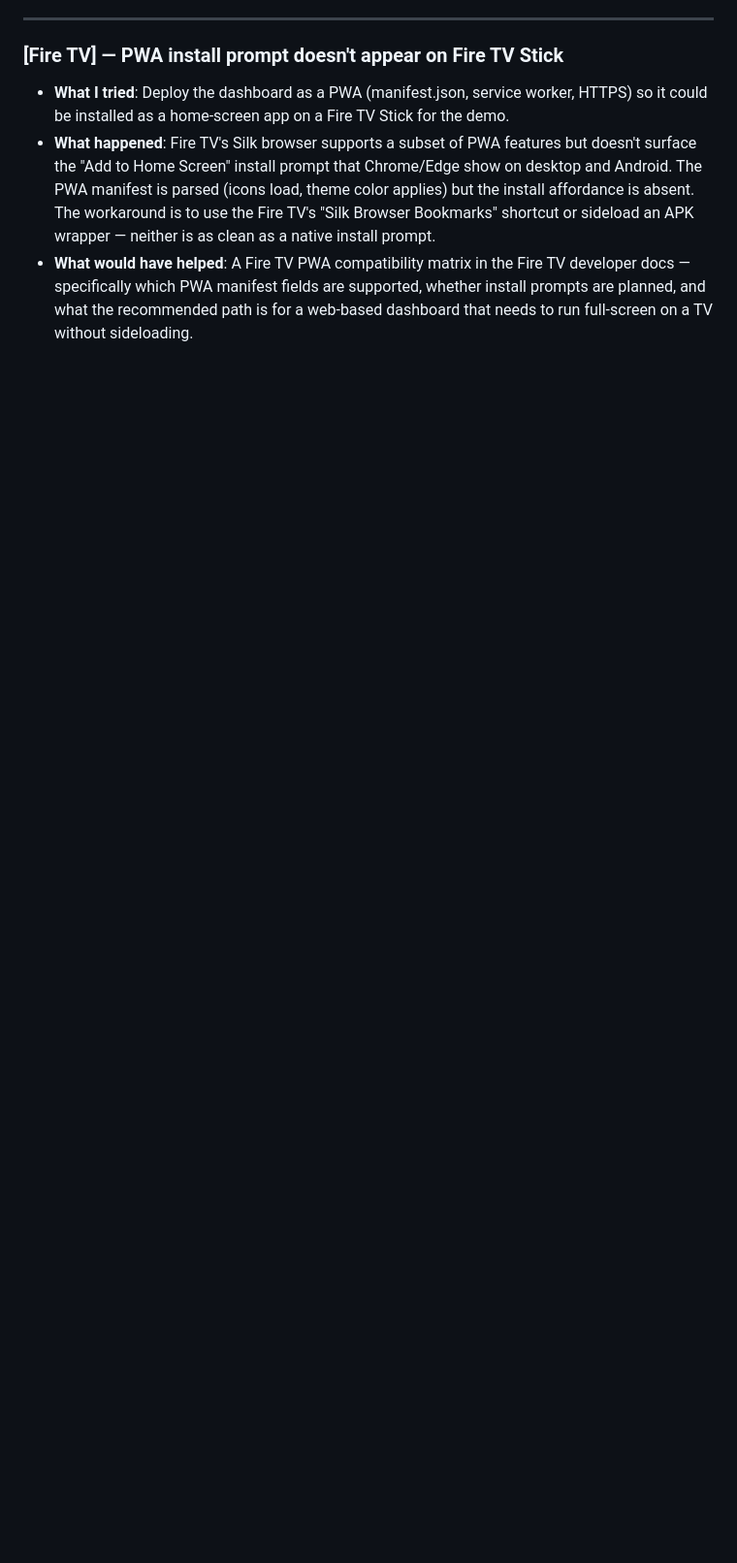
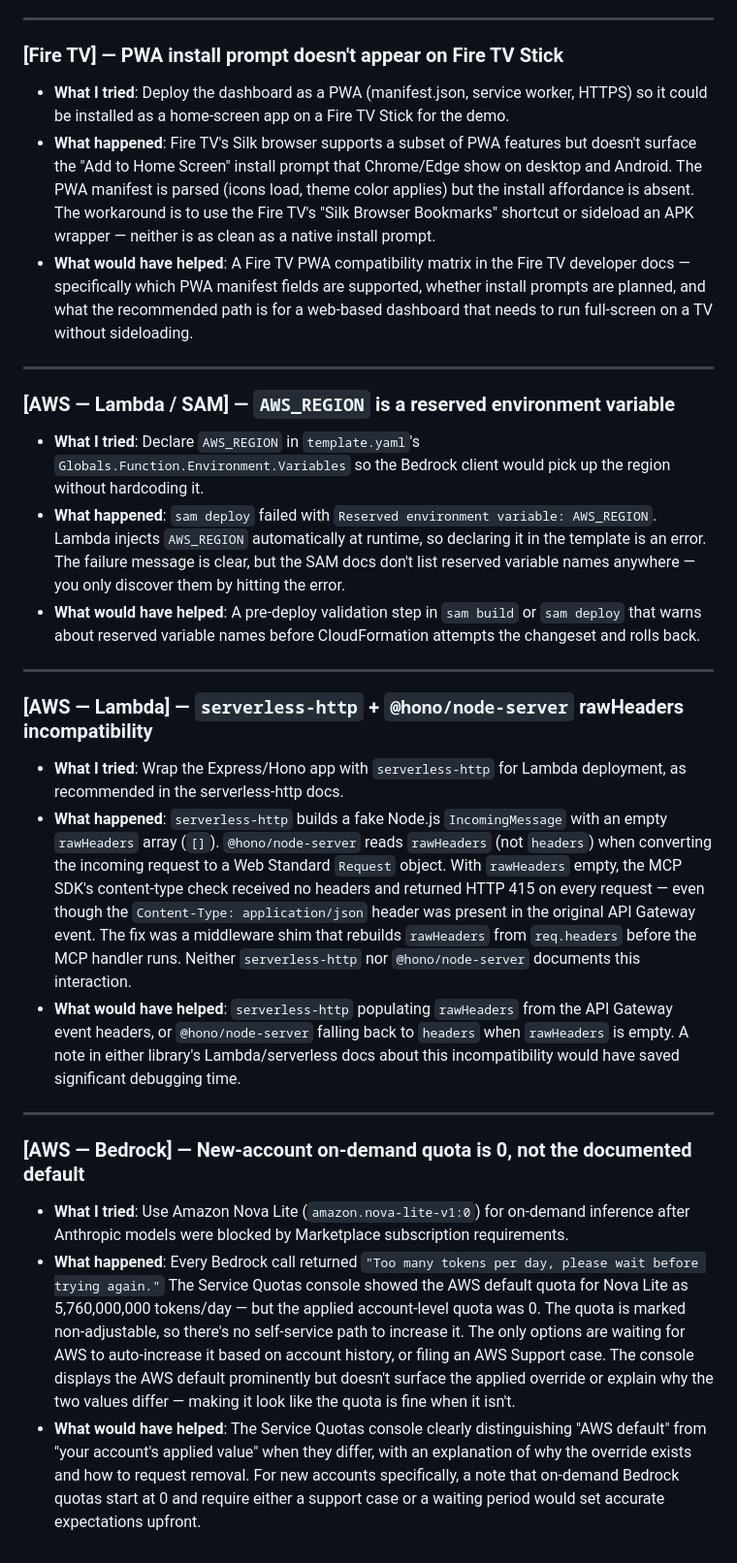
Before and after one commit to waleoxy/guardian_agent_mcp, a Markdown page: FRICTION_LOG.md, the part around the change. Shown at 97% size. Rendered like a GitHub page; blank space fills up the shorter version.

Commit message:
Add 3 real deployment friction points to FRICTION_LOG

```diff
--- a/FRICTION_LOG.md
+++ b/FRICTION_LOG.md
@@ -126,3 +126,27 @@ what would have helped**.
   are supported, whether install prompts are planned, and what the
   recommended path is for a web-based dashboard that needs to run
   full-screen on a TV without sideloading.
+
+---
+
+### [AWS — Lambda / SAM] — `AWS_REGION` is a reserved environment variable
+
+- **What I tried**: Declare `AWS_REGION` in `template.yaml`'s `Globals.Function.Environment.Variables` so the Bedrock client would pick up the region without hardcoding it.
+- **What happened**: `sam deploy` failed with `Reserved environment variable: AWS_REGION`. Lambda injects `AWS_REGION` automatically at runtime, so declaring it in the template is an error. The failure message is clear, but the SAM docs don't list reserved variable names anywhere — you only discover them by hitting the error.
+- **What would have helped**: A pre-deploy validation step in `sam build` or `sam deploy` that warns about reserved variable names before CloudFormation attempts the changeset and rolls back.
+
+---
+
+### [AWS — Lambda] — `serverless-http` + `@hono/node-server` rawHeaders incompatibility
+
+- **What I tried**: Wrap the Express/Hono app with `serverless-http` for Lambda deployment, as recommended in the serverless-http docs.
+- **What happened**: `serverless-http` builds a fake Node.js `IncomingMessage` with an empty `rawHeaders` array (`[]`). `@hono/node-server` reads `rawHeaders` (not `headers`) when converting the incoming request to a Web Standard `Request` object. With `rawHeaders` empty, the MCP SDK's content-type check received no headers and returned HTTP 415 on every request — even though the `Content-Type: application/json` header was present in the original API Gateway event. The fix was a middleware shim that rebuilds `rawHeaders` from `req.headers` before the MCP handler runs. Neither `serverless-http` nor `@hono/node-server` documents this interaction.
+- **What would have helped**: `serverless-http` populating `rawHeaders` from the API Gateway event headers, or `@hono/node-server` falling back to `headers` when `rawHeaders` is empty. A note in either library's Lambda/serverless docs about this incompatibility would have saved significant debugging time.
+
+---
+
+### [AWS — Bedrock] — New-account on-demand quota is 0, not the documented default
+
+- **What I tried**: Use Amazon Nova Lite (`amazon.nova-lite-v1:0`) for on-demand inference after Anthropic models were blocked by Marketplace subscription requirements.
+- **What happened**: Every Bedrock call returned `"Too many tokens per day, please wait before trying again."` The Service Quotas console showed the AWS default quota for Nova Lite as 5,760,000,000 tokens/day — but the applied account-level quota was 0. The quota is marked non-adjustable, so there's no self-service path to increase it. The only options are waiting for AWS to auto-increase it based on account history, or filing an AWS Support case. The console displays the AWS default prominently but doesn't surface the applied override or explain why the two values differ — making it look like the quota is fine when it isn't.
+- **What would have helped**: The Service Quotas console clearly distinguishing "AWS default" from "your account's applied value" when they differ, with an explanation of why the override exists and how to request removal. For new accounts specifically, a note that on-demand Bedrock quotas start at 0 and require either a support case or a waiting period would set accurate expectations upfront.
```
